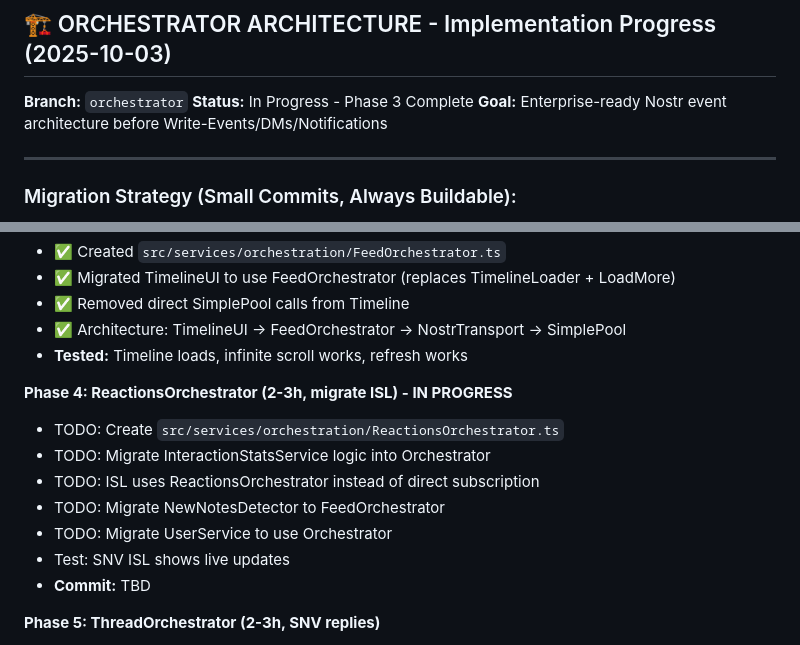
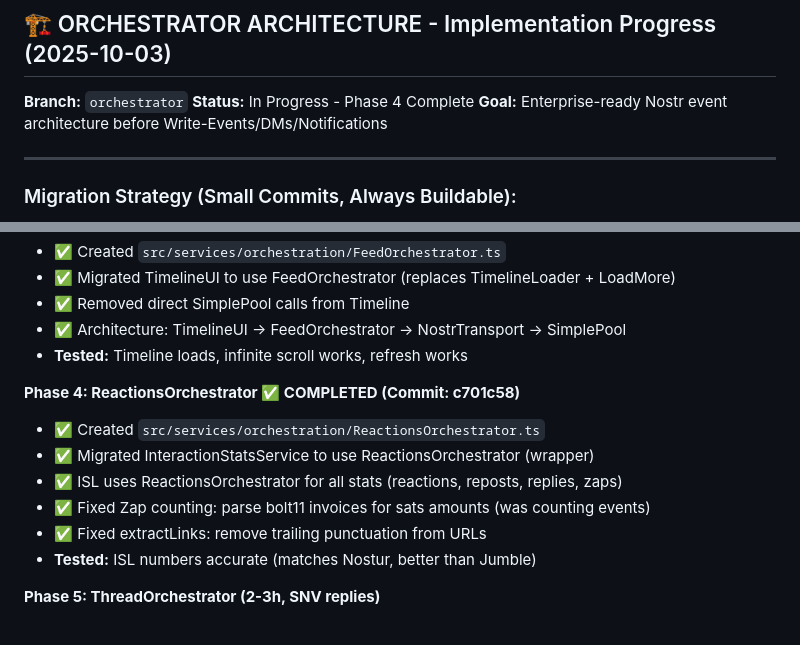
Before and after one commit to 77elements/noor, a Markdown page: CLAUDE.md, 2 parts joined by grey strips. Rendered like a GitHub page.

Commit message:
Update CLAUDE.md: Phase 4 complete

```diff
--- a/CLAUDE.md
+++ b/CLAUDE.md
@@ -302,7 +302,7 @@ nostr:naddr1qvzqqqr4gupzq9eemymaerqvwdc25f6ctyuvzx0zt3qld3zp5hf5cmfc2qlrzdh0qyv8
 ## 🏗️ ORCHESTRATOR ARCHITECTURE - Implementation Progress (2025-10-03)
 
 **Branch:** `orchestrator`
-**Status:** In Progress - Phase 3 Complete
+**Status:** In Progress - Phase 4 Complete
 **Goal:** Enterprise-ready Nostr event architecture before Write-Events/DMs/Notifications
 
 ---
@@ -332,14 +332,13 @@ nostr:naddr1qvzqqqr4gupzq9eemymaerqvwdc25f6ctyuvzx0zt3qld3zp5hf5cmfc2qlrzdh0qyv8
 - ✅ Architecture: TimelineUI → FeedOrchestrator → NostrTransport → SimplePool
 - **Tested:** Timeline loads, infinite scroll works, refresh works
 
-**Phase 4: ReactionsOrchestrator (2-3h, migrate ISL) - IN PROGRESS**
-- TODO: Create `src/services/orchestration/ReactionsOrchestrator.ts`
-- TODO: Migrate InteractionStatsService logic into Orchestrator
-- TODO: ISL uses ReactionsOrchestrator instead of direct subscription
-- TODO: Migrate NewNotesDetector to FeedOrchestrator
-- TODO: Migrate UserService to use Orchestrator
-- Test: SNV ISL shows live updates
-- **Commit:** TBD
+**Phase 4: ReactionsOrchestrator ✅ COMPLETED (Commit: c701c58)**
+- ✅ Created `src/services/orchestration/ReactionsOrchestrator.ts`
+- ✅ Migrated InteractionStatsService to use ReactionsOrchestrator (wrapper)
+- ✅ ISL uses ReactionsOrchestrator for all stats (reactions, reposts, replies, zaps)
+- ✅ Fixed Zap counting: parse bolt11 invoices for sats amounts (was counting events)
+- ✅ Fixed extractLinks: remove trailing punctuation from URLs
+- **Tested:** ISL numbers accurate (matches Nostur, better than Jumble)
 
 **Phase 5: ThreadOrchestrator (2-3h, SNV replies)**
 - Create `src/services/orchestration/ThreadOrchestrator.ts`
```
